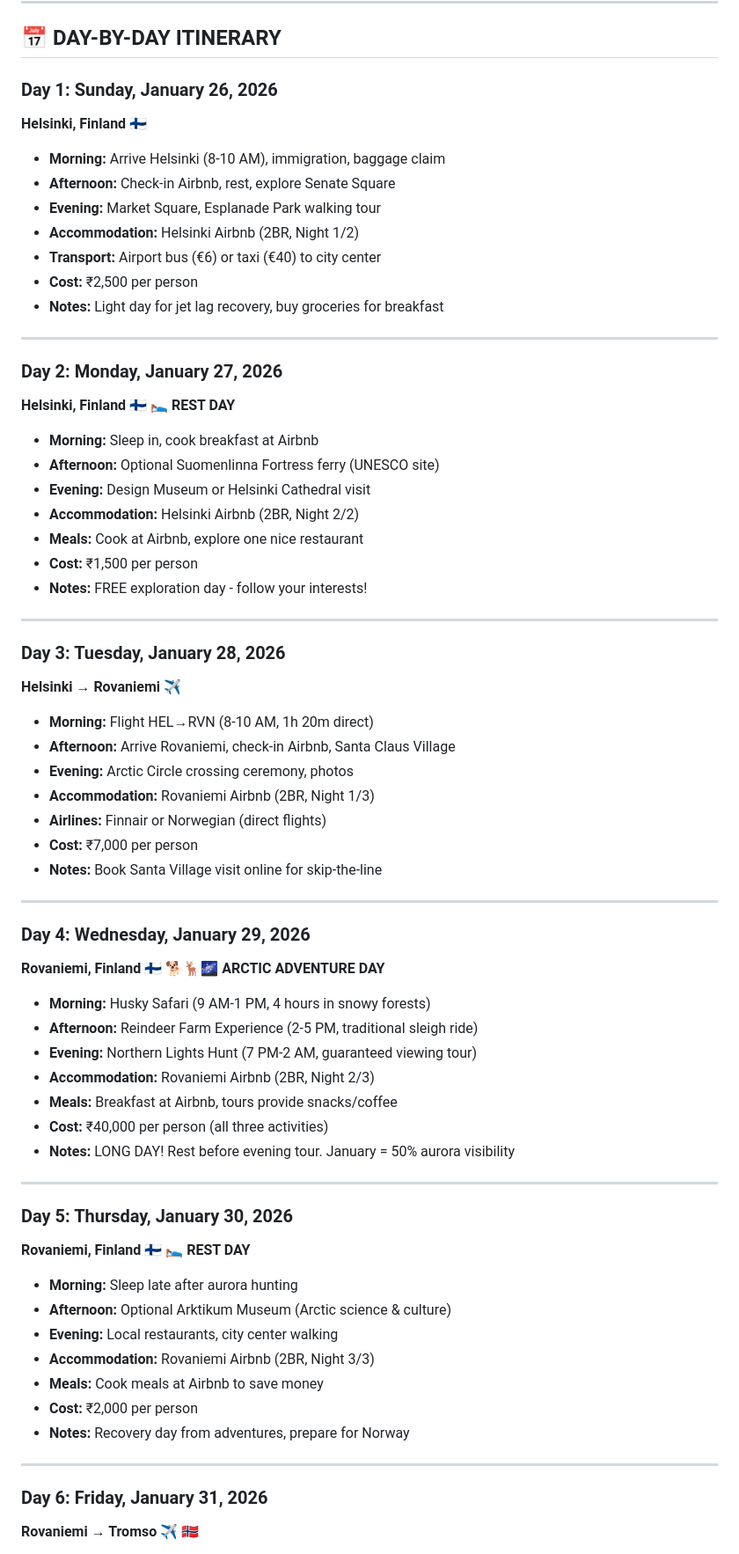
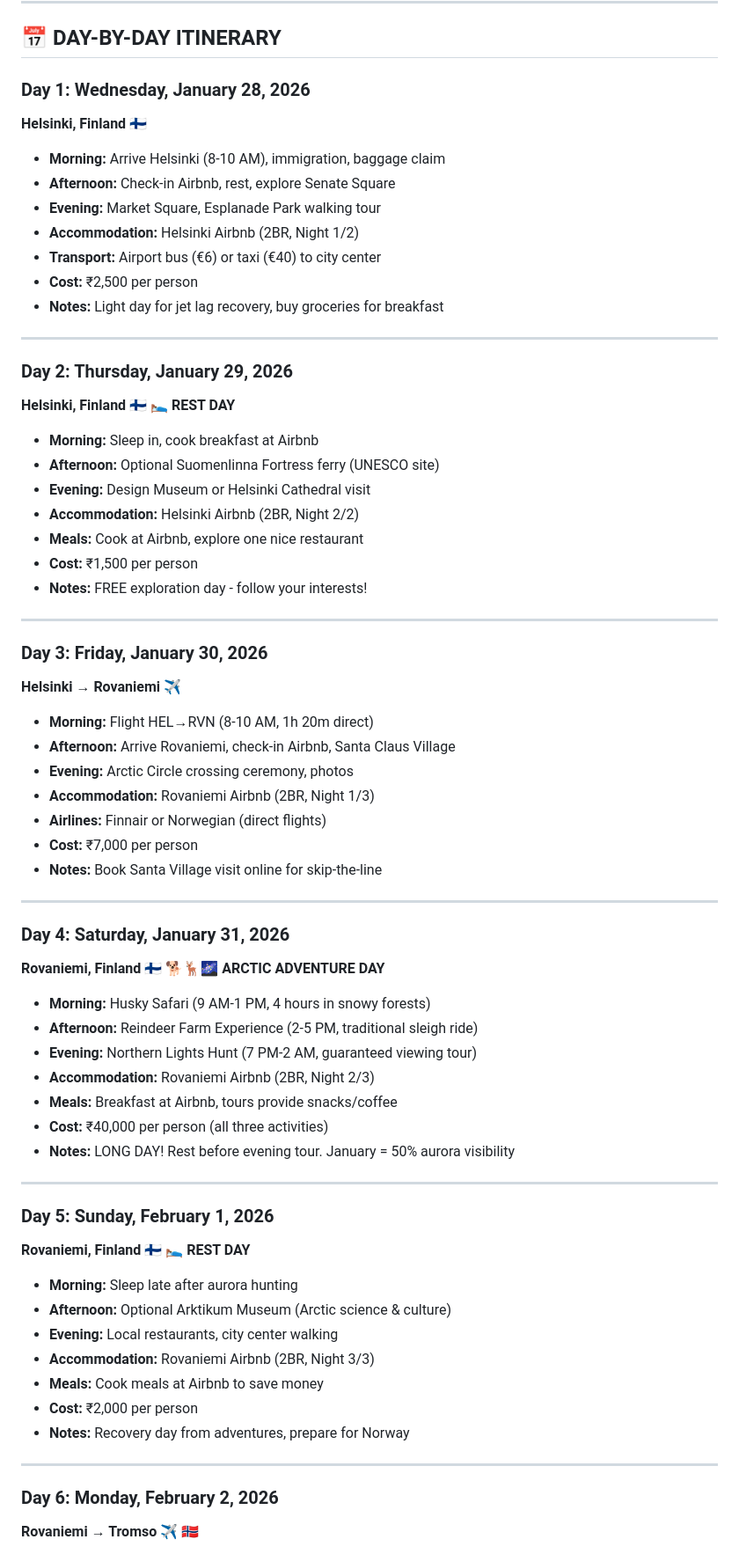
Before and after one commit to ketankmr/Travel-Plan-Dashboard, a Markdown page: README.md, the part around the change printed below. Shown: that part at 88% size. Drawn GitHub-style.

```diff
--- a/README.md
+++ b/README.md
@@ -26,7 +26,7 @@
 
 ## 📅 DAY-BY-DAY ITINERARY
 
-### Day 1: Sunday, January 26, 2026
+### Day 1: Wednesday, January 28, 2026
 **Helsinki, Finland** 🇫🇮
 - **Morning:** Arrive Helsinki (8-10 AM), immigration, baggage claim
 - **Afternoon:** Check-in Airbnb, rest, explore Senate Square
@@ -38,7 +38,7 @@
 
 ---
 
-### Day 2: Monday, January 27, 2026
+### Day 2: Thursday, January 29, 2026
 **Helsinki, Finland** 🇫🇮 🛌 **REST DAY**
 - **Morning:** Sleep in, cook breakfast at Airbnb
 - **Afternoon:** Optional Suomenlinna Fortress ferry (UNESCO site)
@@ -50,7 +50,7 @@
 
 ---
 
-### Day 3: Tuesday, January 28, 2026
+### Day 3: Friday, January 30, 2026
 **Helsinki → Rovaniemi** ✈️
 - **Morning:** Flight HEL→RVN (8-10 AM, 1h 20m direct)
 - **Afternoon:** Arrive Rovaniemi, check-in Airbnb, Santa Claus Village
@@ -62,7 +62,7 @@
 
 ---
 
-### Day 4: Wednesday, January 29, 2026
+### Day 4: Saturday, January 31, 2026
 **Rovaniemi, Finland** 🇫🇮 🐕🦌🌌 **ARCTIC ADVENTURE DAY**
 - **Morning:** Husky Safari (9 AM-1 PM, 4 hours in snowy forests)
 - **Afternoon:** Reindeer Farm Experience (2-5 PM, traditional sleigh ride)
@@ -74,7 +74,7 @@
 
 ---
 
-### Day 5: Thursday, January 30, 2026
+### Day 5: Sunday, February 1, 2026
 **Rovaniemi, Finland** 🇫🇮 🛌 **REST DAY**
 - **Morning:** Sleep late after aurora hunting
 - **Afternoon:** Optional Arktikum Museum (Arctic science & culture)
@@ -86,7 +86,7 @@
 
 ---
 
-### Day 6: Friday, January 31, 2026
+### Day 6: Monday, February 2, 2026
 **Rovaniemi → Tromso** ✈️ 🇳🇴
 - **Morning:** Flight RVN→TOS (10 AM-12 PM, 1h 25m direct)
 - **Afternoon:** Border crossing to Norway, check-in Tromso Airbnb
```
Also changed, not shown: other parts of README.md (+7 -7 lines).
